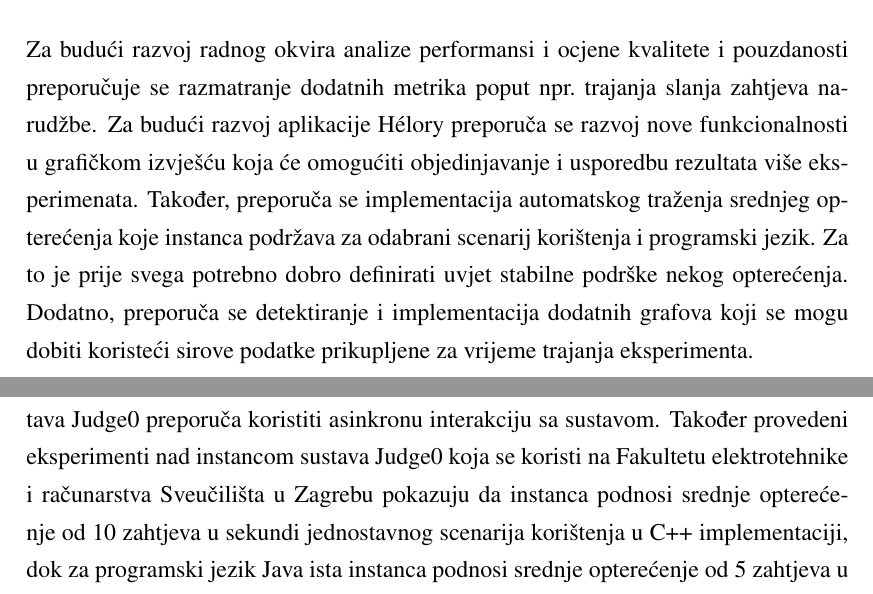
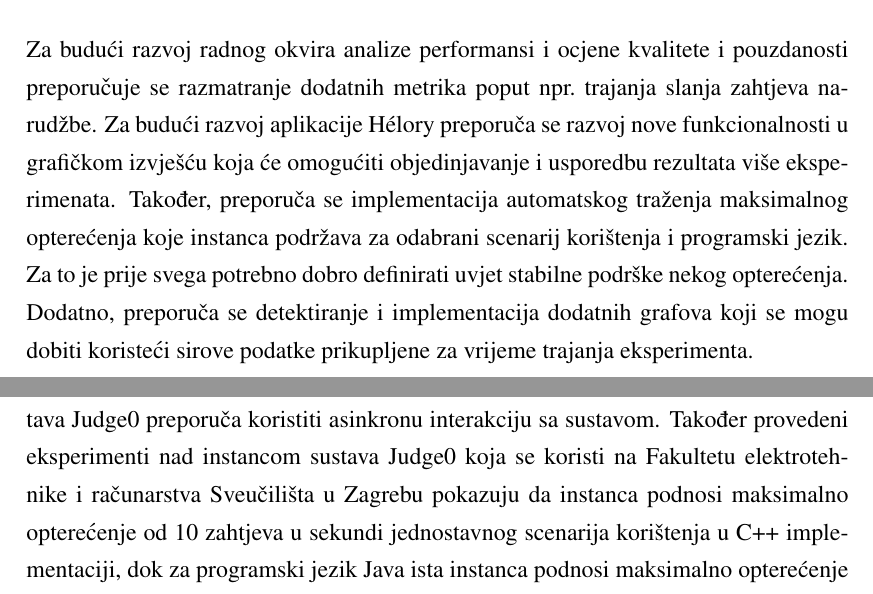
Before and after one commit to hermanzdosilovic/masters-thesis, a LaTeX thesis (diplomski.tex): two parts of pages 52 and 53 of 59, joined at a grey line, cut so that both start at the same text. Compiled offline with pdfLaTeX.

Commit message:
Fix typo.

```diff
--- a/diplomski.tex
+++ b/diplomski.tex
@@ -965,14 +965,14 @@ Za razliku od jednostavnog scenarija korištenja, kod scenarija procesorskog opt
 
 \chapter{Budući razvoj}
 \label{chap:future}
-Za budući razvoj radnog okvira analize performansi i ocjene kvalitete i pouzdanosti preporučuje se razmatranje dodatnih metrika poput npr.\ trajanja slanja zahtjeva narudžbe. Za budući razvoj aplikacije Hélory preporuča se razvoj nove funkcionalnosti u grafičkom izvješću koja će omogućiti objedinjavanje i usporedbu rezultata više eksperimenata. Također, preporuča se implementacija automatskog traženja srednjeg opterećenja koje instanca podržava za odabrani scenarij korištenja i programski jezik. Za to je prije svega potrebno dobro definirati uvjet stabilne podrške nekog opterećenja. Dodatno, preporuča se detektiranje i implementacija dodatnih grafova koji se mogu dobiti koristeći sirove podatke prikupljene za vrijeme trajanja eksperimenta.
+Za budući razvoj radnog okvira analize performansi i ocjene kvalitete i pouzdanosti preporučuje se razmatranje dodatnih metrika poput npr.\ trajanja slanja zahtjeva narudžbe. Za budući razvoj aplikacije Hélory preporuča se razvoj nove funkcionalnosti u grafičkom izvješću koja će omogućiti objedinjavanje i usporedbu rezultata više eksperimenata. Također, preporuča se implementacija automatskog traženja maksimalnog opterećenja koje instanca podržava za odabrani scenarij korištenja i programski jezik. Za to je prije svega potrebno dobro definirati uvjet stabilne podrške nekog opterećenja. Dodatno, preporuča se detektiranje i implementacija dodatnih grafova koji se mogu dobiti koristeći sirove podatke prikupljene za vrijeme trajanja eksperimenta.
 
 \chapter{Zaključak}
 Sustav za udaljeno izvršavanje programskog kôda služe za sigurno i pouzdano izvršavanje korisničkog programskog kôda u sustavima za udaljeno ocjenjivanje koji se koriste u raznim slučajevima primjene među kojima su i \textit{web} aplikacije za e-učenje. U arhitekturi ekosustava sustava za udaljeno ocjenjivanje, sustavi za udaljeno izvršavanje programskog kôda promatraju se kao zasebne komponente u literaturi tek od \citep{9245310}. Budući da sustavi za udaljeno izvršavanje programskog kôda imaju ključni utjecaj na korisničko iskustvo, važno je da prilikom intenzivnog višekorisničkog opterećenja korisničko iskustvo ne pati zbog dugog vremena obrade zahtjeva za izvršavanje programskog kôda. Dosada u kontekstu sustava za udaljeno izvršavanje programskog kôda nisu postavljeni radni okviri za analizu njihovih performansi i ocjenu njihove kvalitete i pouzdanosti.
 
 Ovaj rad predstavlja prvi radni okvir za analizu performansi i ocjenu kvalitete i pouzdanosti usluge koju nude sustavi za udaljeno izvršavanje programskog kôda. Ovaj rad također predstavlja i aplikaciju Hélory koja implementira predstavljeni radni okvir za analizu performansi i ocjenu kvalitete i pouzdanosti za tri sustava za udaljeno izvršavanje programskog kôda: Sphere Engine, Piston i Judge0. Razvijen u obliku komandno-linijske aplikacije, Hélory nudi jednostavno pokretanje višekorisničkog opterećenja na željenom sustavu, a nakon eksperimenta Hélory će generirati i pohraniti izvještaj o pokrenutom eksperimentu koji sadrži detaljne informacije o svakom pojedinom zahtjevu za izvršavanje i grafički prikaz metrika od interesa.
 
-Koristeći aplikaciju Hélory eksperimentalno je dokazano da se pri korištenju sustava Judge0 preporuča koristiti asinkronu interakciju sa sustavom. Također provedeni eksperimenti nad instancom sustava Judge0 koja se koristi na Fakultetu elektrotehnike i računarstva Sveučilišta u Zagrebu pokazuju da instanca podnosi srednje opterećenje od 10 zahtjeva u sekundi jednostavnog scenarija korištenja u \text{C++} implementaciji, dok za programski jezik Java ista instanca podnosi srednje opterećenje od 5 zahtjeva u sekundi, a za programski jezik Python čak 20 zahtjeva u sekundi.
+Koristeći aplikaciju Hélory eksperimentalno je dokazano da se pri korištenju sustava Judge0 preporuča koristiti asinkronu interakciju sa sustavom. Također provedeni eksperimenti nad instancom sustava Judge0 koja se koristi na Fakultetu elektrotehnike i računarstva Sveučilišta u Zagrebu pokazuju da instanca podnosi maksimalno opterećenje od 10 zahtjeva u sekundi jednostavnog scenarija korištenja u \text{C++} implementaciji, dok za programski jezik Java ista instanca podnosi maksimalno opterećenje od 5 zahtjeva u sekundi, a za programski jezik Python čak 20 zahtjeva u sekundi.
 
 \bibliography{literatura}
 \bibliographystyle{fer}
```
Also changed, not shown: diplomski.tex (6 more changed lines).
